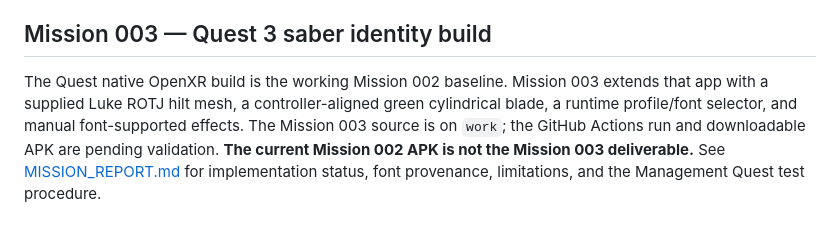
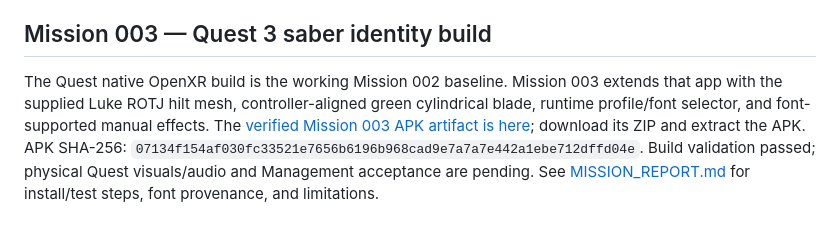
Before and after one commit to OmNomSooshy/spidey-studios-lab, a Markdown page: project-lightsaber/README.md, the part around the change. Drawn GitHub-style.

Commit message:
Record Mission 003 Quest build and artifact handoff

```diff
--- a/project-lightsaber/README.md
+++ b/project-lightsaber/README.md
@@ -38,4 +38,4 @@ Android `SensorManager` supplies timestamped gyroscope samples to JNI. A platfor
 
 ## Mission 003 — Quest 3 saber identity build
 
-The Quest native OpenXR build is the working Mission 002 baseline. Mission 003 extends that app with a supplied Luke ROTJ hilt mesh, a controller-aligned green cylindrical blade, a runtime profile/font selector, and manual font-supported effects. The Mission 003 source is on `work`; the GitHub Actions run and downloadable APK are pending validation. **The current Mission 002 APK is not the Mission 003 deliverable.** See [MISSION_REPORT.md](MISSION_REPORT.md) for implementation status, font provenance, limitations, and the Management Quest test procedure.
+The Quest native OpenXR build is the working Mission 002 baseline. Mission 003 extends that app with the supplied Luke ROTJ hilt mesh, controller-aligned green cylindrical blade, runtime profile/font selector, and font-supported manual effects. The [verified Mission 003 APK artifact is here](https://github.com/OmNomSooshy/spidey-studios-lab/actions/runs/40083807122/artifacts/12555799939); download its ZIP and extract the APK. APK SHA-256: `07134f154af030fc33521e7656b6196b968cad9e7a7a7e442a1ebe712dffd04e`. Build validation passed; physical Quest visuals/audio and Management acceptance are pending. See [MISSION_REPORT.md](MISSION_REPORT.md) for install/test steps, font provenance, and limitations.
```
Also changed, not shown: project-lightsaber/MISSION_REPORT.md (+17 -9 lines).
